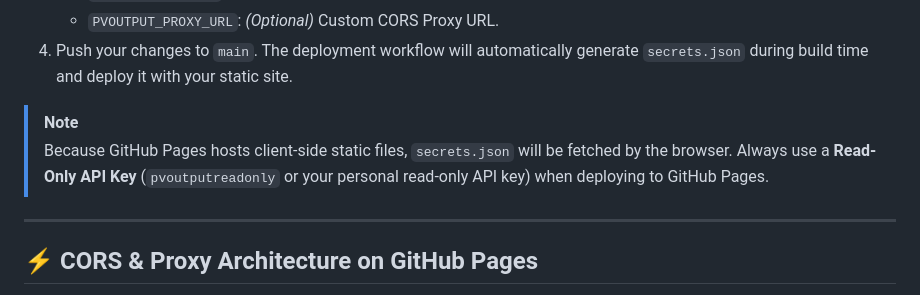
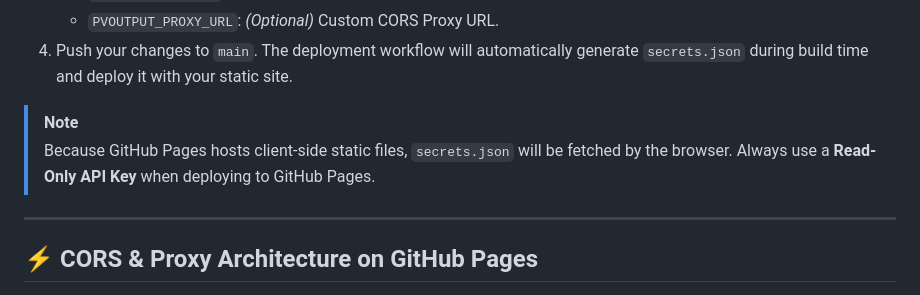
Before and after one commit to Kugeleis/ha-dashboard, a Markdown page: README.md, the part around the change. GitHub-like rendering.

Commit message:
Shorten info

```diff
--- a/README.md
+++ b/README.md
@@ -74,7 +74,7 @@ You can supply your PVOutput system credentials securely via GitHub Repository S
 4. Push your changes to `main`. The deployment workflow will automatically generate `secrets.json` during build time and deploy it with your static site.
 
 > [!NOTE]
-> Because GitHub Pages hosts client-side static files, `secrets.json` will be fetched by the browser. Always use a **Read-Only API Key** (`pvoutputreadonly` or your personal read-only API key) when deploying to GitHub Pages.
+> Because GitHub Pages hosts client-side static files, `secrets.json` will be fetched by the browser. Always use a **Read-Only API Key** when deploying to GitHub Pages.
 
 ---
 
```
